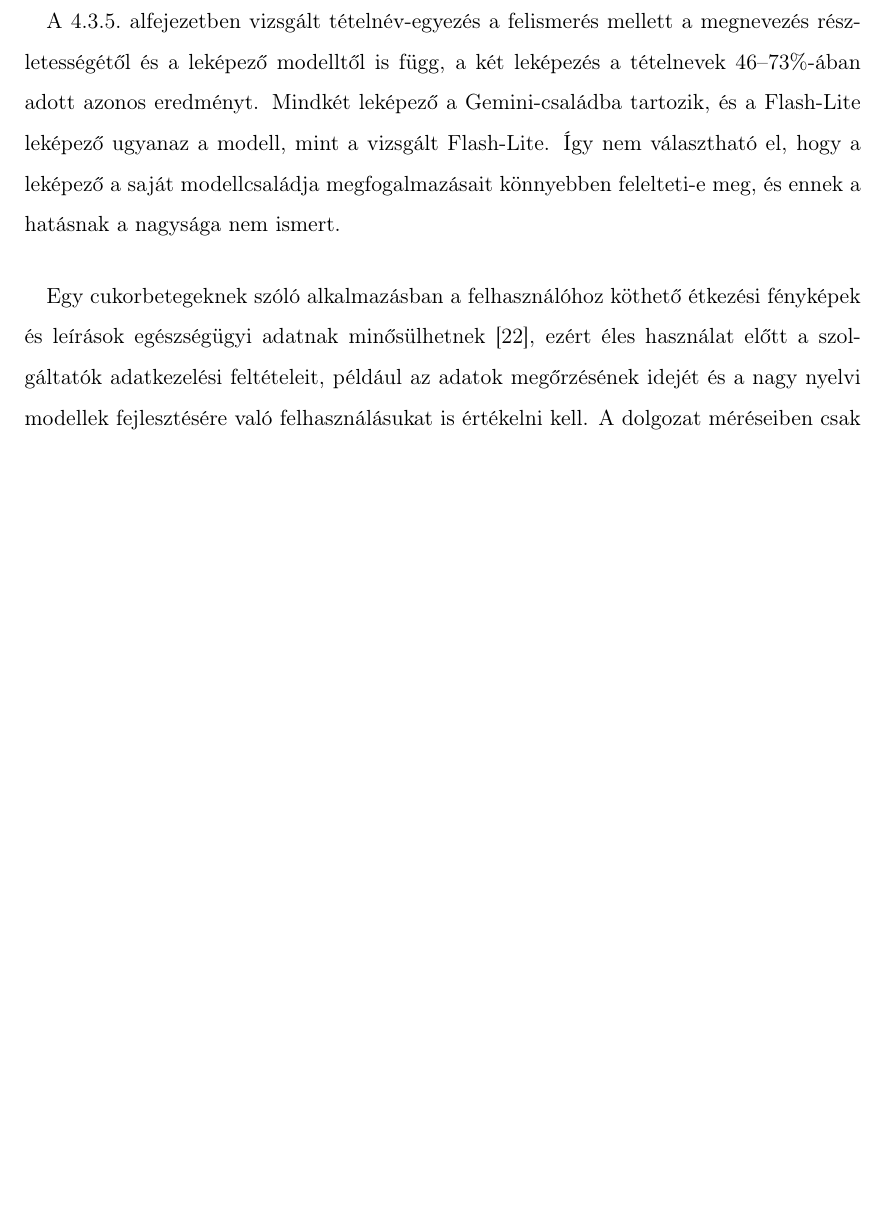
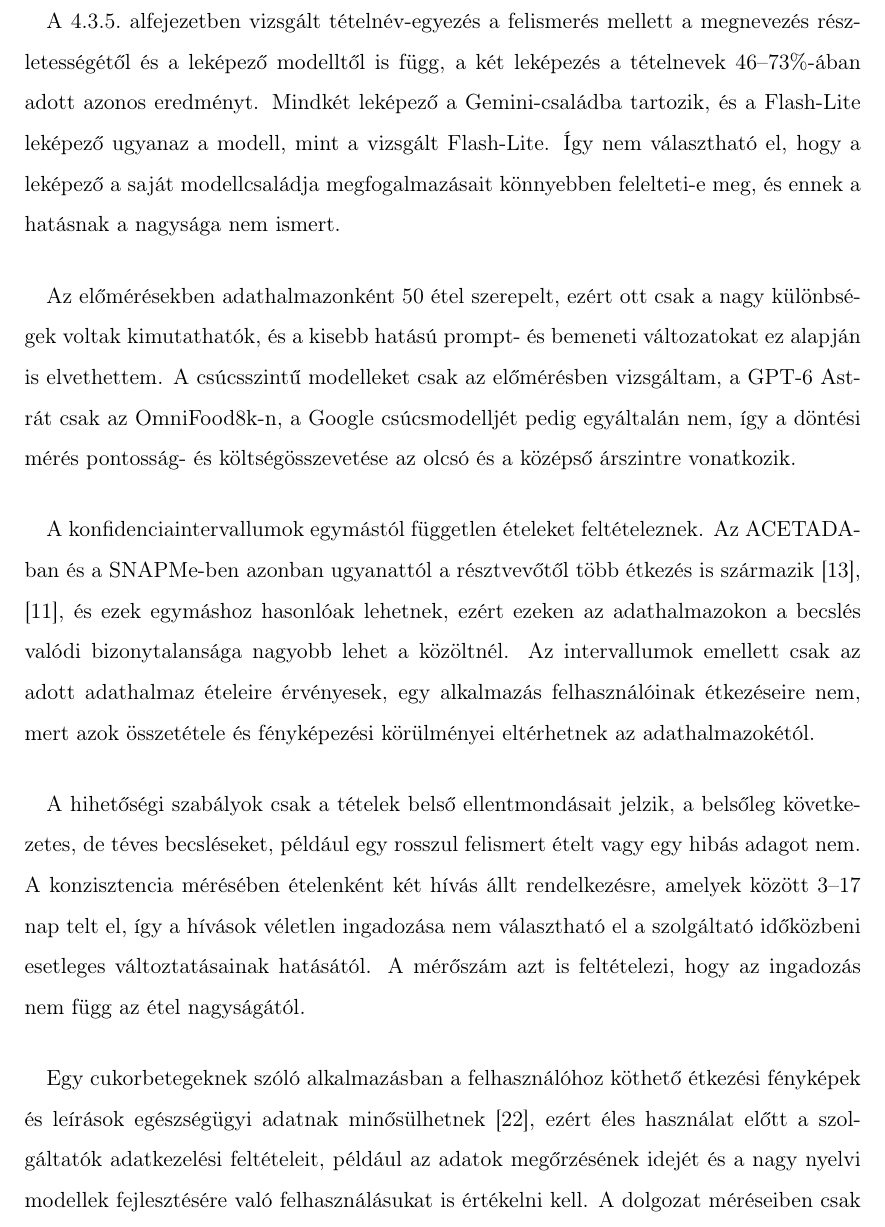
Before and after one commit to bencejuhaasz/thesis, a LaTeX document (style.tex, which reads contents/7-eredmenyek.tex): part of page 60 of 81, cut so that both start at the same text, the shorter picture padded with empty space. Compiled offline with pdfLaTeX.

Commit message:
korlatok

```diff
--- a/contents/7-eredmenyek.tex
+++ b/contents/7-eredmenyek.tex
@@ -1014,10 +1014,25 @@ tételnevek 46--73\%-ában adott azonos eredményt. Mindkét leképező a Gemini
 és a Flash-Lite leképező ugyanaz a modell, mint a vizsgált Flash-Lite. Így nem választható el,
 hogy a leképező a saját modellcsaládja megfogalmazásait könnyebben felelteti-e meg, és ennek a
 hatásnak a nagysága nem ismert.
+\paragraph{}Az előmérésekben adathalmazonként 50 étel szerepelt, ezért ott csak a nagy különbségek
+voltak kimutathatók, és a kisebb hatású prompt- és bemeneti változatokat ez alapján is elvethettem.
+A csúcsszintű modelleket csak az előmérésben vizsgáltam, a GPT-6 Astrát csak az OmniFood8k-n, a
+Google csúcsmodelljét pedig egyáltalán nem, így a döntési mérés pontosság- és költségösszevetése
+az olcsó és a középső árszintre vonatkozik.
+\paragraph{}A konfidenciaintervallumok egymástól független ételeket feltételeznek.
+Az ACETADA-ban és a SNAPMe-ben azonban ugyanattól a résztvevőtől több étkezés is származik
+\cite{coburn2025acetada, larke2023snapme}, és ezek egymáshoz hasonlóak lehetnek, ezért ezeken
+az adathalmazokon a becslés valódi bizonytalansága nagyobb lehet a közöltnél. Az intervallumok
+emellett csak az adott adathalmaz ételeire érvényesek, egy alkalmazás felhasználóinak étkezéseire
+nem, mert azok összetétele és fényképezési körülményei eltérhetnek az adathalmazokétól.
+\paragraph{}A hihetőségi szabályok csak a tételek belső ellentmondásait jelzik, a belsőleg
+következetes, de téves becsléseket, például egy rosszul felismert ételt vagy egy hibás adagot nem.
+A konzisztencia mérésében ételenként két hívás állt rendelkezésre, amelyek között 3--17 nap telt el,
+így a hívások véletlen ingadozása nem választható el a szolgáltató időközbeni esetleges változtatásainak
+hatásától. A mérőszám azt is feltételezi, hogy az ingadozás nem függ az étel nagyságától.
 \paragraph{}Egy cukorbetegeknek szóló alkalmazásban a felhasználóhoz köthető étkezési fényképek és leírások
 egészségügyi adatnak minősülhetnek \cite{gdpr2016}, ezért éles használat előtt a szolgáltatók adatkezelési feltételeit,
 például az adatok megőrzésének idejét és a nagy nyelvi modellek fejlesztésére való felhasználásukat is értékelni kell. A dolgozat méréseiben
 csak nyilvánosan közzétett adathalmazok képei és leírásai kerültek a szolgáltatókhoz, így ez az értékelés a dolgozat keretein
 kívül esett.
-% TODO: n=50 előmérések; felderítő hatások felülbecslése (ACETADA Lite--Sonnet); a hihetőségi szabályok korlátai; napok közti ismétlés; a csúcsmodellek csak részben mérve
 \clearpage
```
